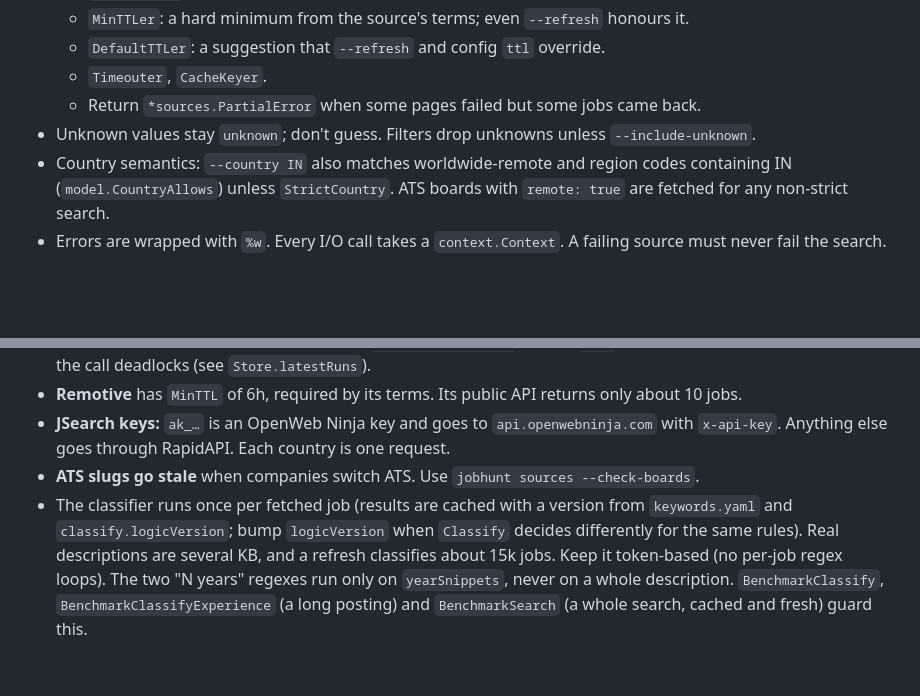
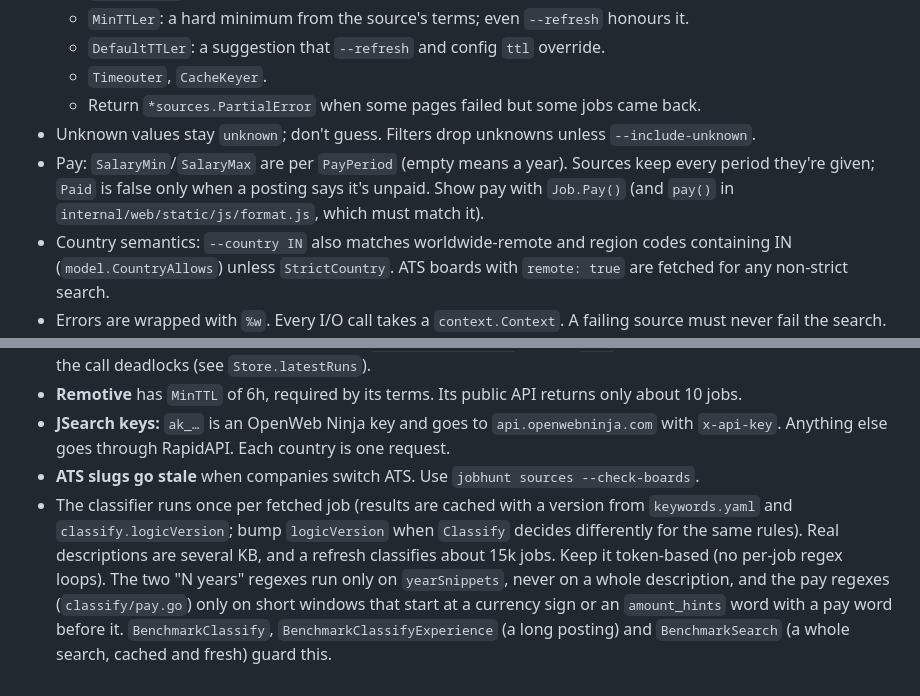
Before and after one commit to itxkarthik/jobhunt, a Markdown page: AGENTS.md, 2 parts joined by grey strips. Drawn GitHub-style; blank space fills up the shorter version.

```diff
--- a/AGENTS.md
+++ b/AGENTS.md
@@ -96,6 +96,7 @@ internal/mcpserver/ `jobhunt mcp`: tools for agents (docs/examples/mcp.json)
   - `Timeouter`, `CacheKeyer`.
   - Return `*sources.PartialError` when some pages failed but some jobs came back.
 - Unknown values stay `unknown`; don't guess. Filters drop unknowns unless `--include-unknown`.
+- Pay: `SalaryMin`/`SalaryMax` are per `PayPeriod` (empty means a year). Sources keep every period they're given; `Paid` is false only when a posting says it's unpaid. Show pay with `Job.Pay()` (and `pay()` in `internal/web/static/js/format.js`, which must match it).
 - Country semantics: `--country IN` also matches worldwide-remote and region codes containing IN (`model.CountryAllows`) unless `StrictCountry`. ATS boards with `remote: true` are fetched for any non-strict search.
 - Errors are wrapped with `%w`. Every I/O call takes a `context.Context`. A failing source must never fail the search.
 - Use table-driven tests. Prefer the standard library (`slices`, `maps`, `min`/`max`, `strings.Cut`, `b.Loop`).
@@ -109,4 +110,4 @@ internal/mcpserver/ `jobhunt mcp`: tools for agents (docs/examples/mcp.json)
 - **Remotive** has `MinTTL` of 6h, required by its terms. Its public API returns only about 10 jobs.
 - **JSearch keys:** `ak_…` is an OpenWeb Ninja key and goes to `api.openwebninja.com` with `x-api-key`. Anything else goes through RapidAPI. Each country is one request.
 - **ATS slugs go stale** when companies switch ATS. Use `jobhunt sources --check-boards`.
-- The classifier runs once per fetched job (results are cached with a version from `keywords.yaml` and `classify.logicVersion`; bump `logicVersion` when `Classify` decides differently for the same rules). Real descriptions are several KB, and a refresh classifies about 15k jobs. Keep it token-based (no per-job regex loops). The two "N years" regexes run only on `yearSnippets`, never on a whole description. `BenchmarkClassify`, `BenchmarkClassifyExperience` (a long posting) and `BenchmarkSearch` (a whole search, cached and fresh) guard this.
+- The classifier runs once per fetched job (results are cached with a version from `keywords.yaml` and `classify.logicVersion`; bump `logicVersion` when `Classify` decides differently for the same rules). Real descriptions are several KB, and a refresh classifies about 15k jobs. Keep it token-based (no per-job regex loops). The two "N years" regexes run only on `yearSnippets`, never on a whole description, and the pay regexes (`classify/pay.go`) only on short windows that start at a currency sign or an `amount_hints` word with a pay word before it. `BenchmarkClassify`, `BenchmarkClassifyExperience` (a long posting) and `BenchmarkSearch` (a whole search, cached and fresh) guard this.
```
Also changed, not shown: README.md (+6 -2 lines), docs/api.md (+3 -0 lines), docs/images/search.png, docs/images/tui.png, docs/images/web-search.png, 3 other files.
